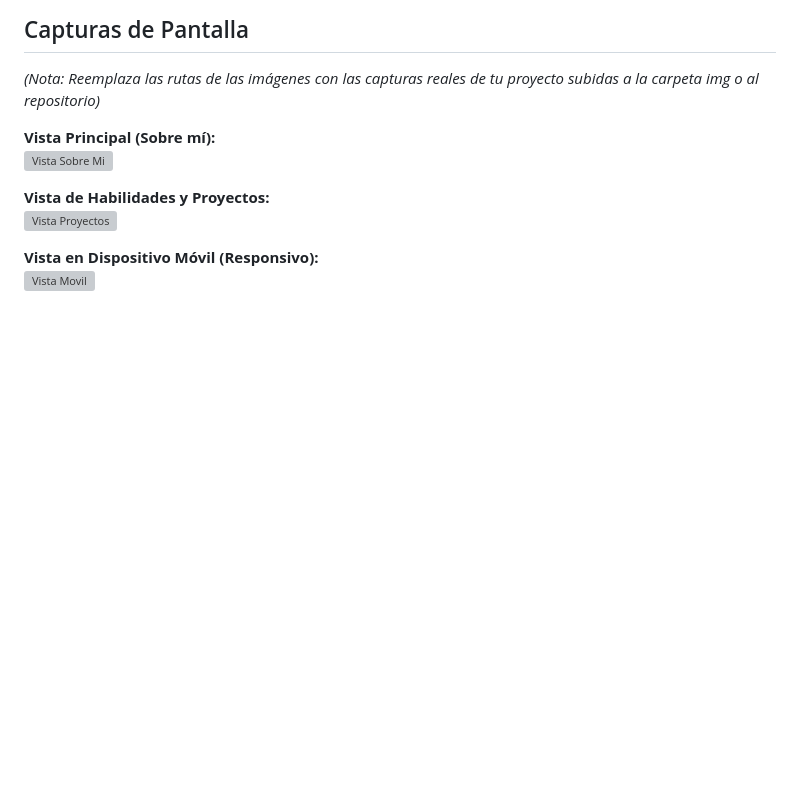
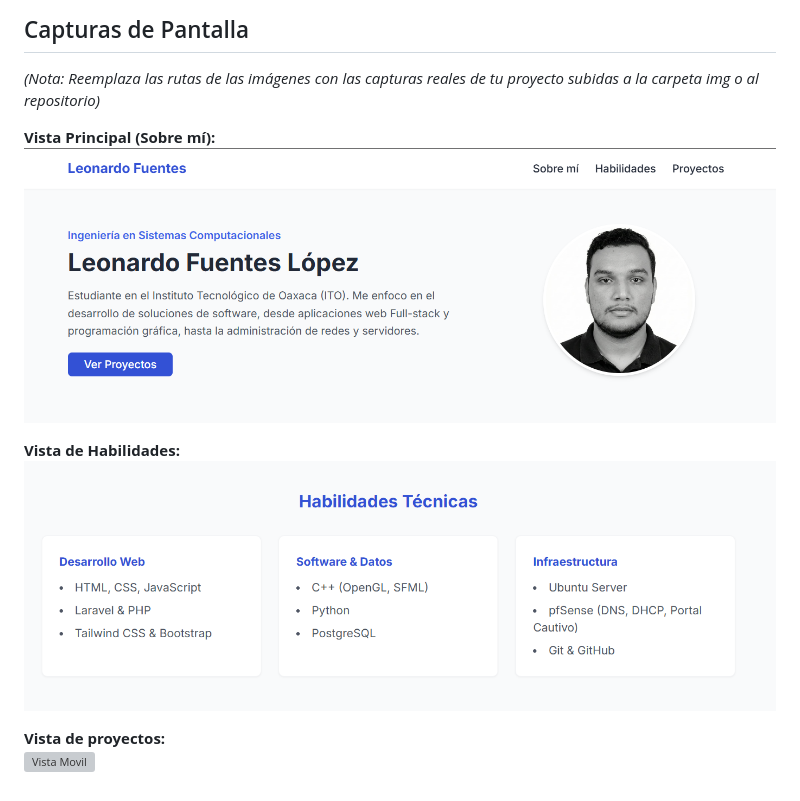
Before and after one commit to Aliverot/Actividad-4-Portafolio-Web-con-Bootstrap-o-Tailwind, a Markdown page: README.md, the part around the change. Rendered like a GitHub page; blank space fills up the shorter version; grey boxes are pictures that could not be loaded.

Commit message:
Readme Actualizado

```diff
--- a/README.md
+++ b/README.md
@@ -45,10 +45,10 @@ El portafolio está compuesto por una estructura de una sola página (Single Pag
 *(Nota: Reemplaza las rutas de las imágenes con las capturas reales de tu proyecto subidas a la carpeta img o al repositorio)*
 
 **Vista Principal (Sobre mí):**
-![Vista Sobre Mi](img/captura-sobre-mi.png)
+![Vista Sobre Mi](img/captura1.png)
 
-**Vista de Habilidades y Proyectos:**
-![Vista Proyectos](img/captura-proyectos.png)
+**Vista de Habilidades:**
+![Vista Proyectos](img/captura2.png)
 
-**Vista en Dispositivo Móvil (Responsivo):**
+**Vista de proyectos:**
 ![Vista Movil](img/captura-movil.png)
```
